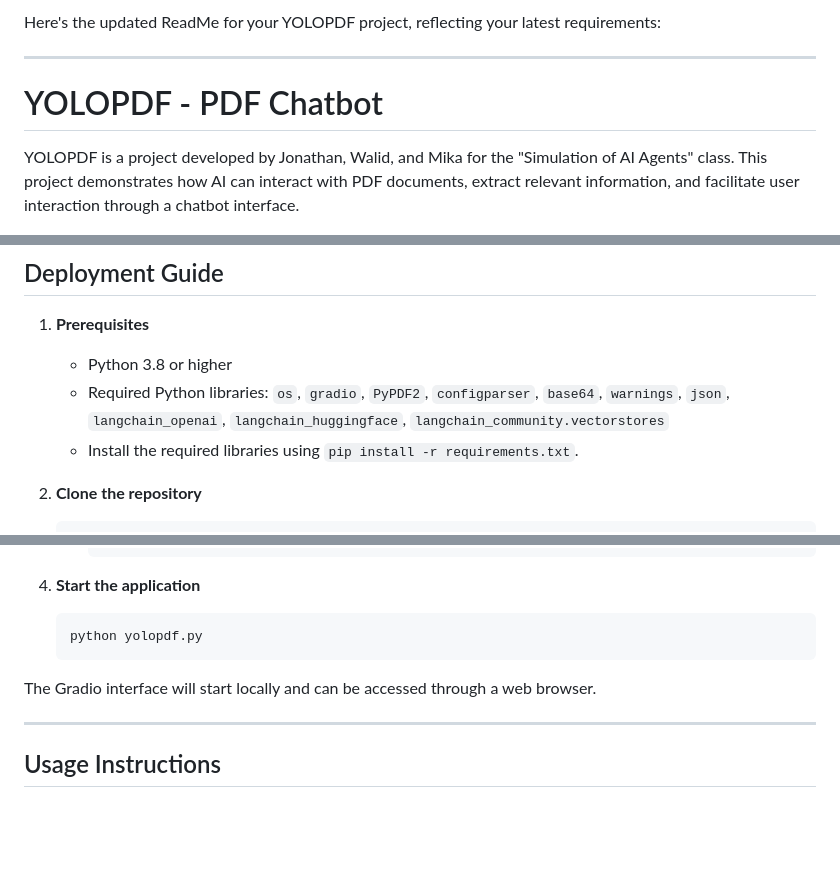
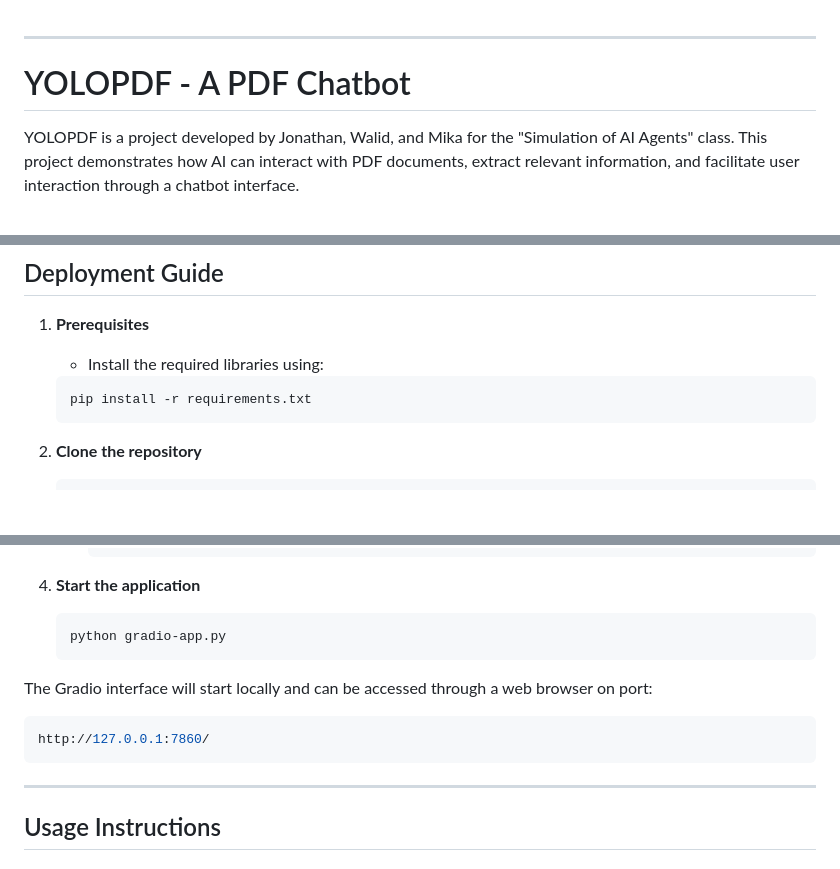
Before and after one commit to Simulation-of-AI-agents/Chat-to-PDF, a Markdown page: README.md, 3 parts joined by grey strips. GitHub-like rendering; blank space fills up the shorter version.

````diff
--- a/README.md
+++ b/README.md
@@ -1,8 +1,6 @@
-Here's the updated ReadMe for your YOLOPDF project, reflecting your latest requirements:
-
 ---
 
-# YOLOPDF - PDF Chatbot
+# YOLOPDF - A PDF Chatbot
 
 YOLOPDF is a project developed by Jonathan, Walid, and Mika for the "Simulation of AI Agents" class. This project demonstrates how AI can interact with PDF documents, extract relevant information, and facilitate user interaction through a chatbot interface.
 
@@ -60,9 +58,10 @@ _Include a screenshot of the architecture here_
 ## Deployment Guide
 
 1. **Prerequisites**
-   - Python 3.8 or higher
-   - Required Python libraries: `os`, `gradio`, `PyPDF2`, `configparser`, `base64`, `warnings`, `json`, `langchain_openai`, `langchain_huggingface`, `langchain_community.vectorstores`
-   - Install the required libraries using `pip install -r requirements.txt`.
+   - Install the required libraries using:
+   ```bash
+   pip install -r requirements.txt
+   ```
 
 2. **Clone the repository**
    ```bash
@@ -80,10 +79,15 @@ _Include a screenshot of the architecture here_
 
 4. **Start the application**
    ```bash
-   python yolopdf.py
+   python gradio-app.py
    ```
 
-The Gradio interface will start locally and can be accessed through a web browser.
+
+The Gradio interface will start locally and can be accessed through a web browser on port:
+
+```bash
+http://127.0.0.1:7860/
+```
 
 ---
 
````
Also changed, not shown: other parts of README.md (+2 -12 lines).
